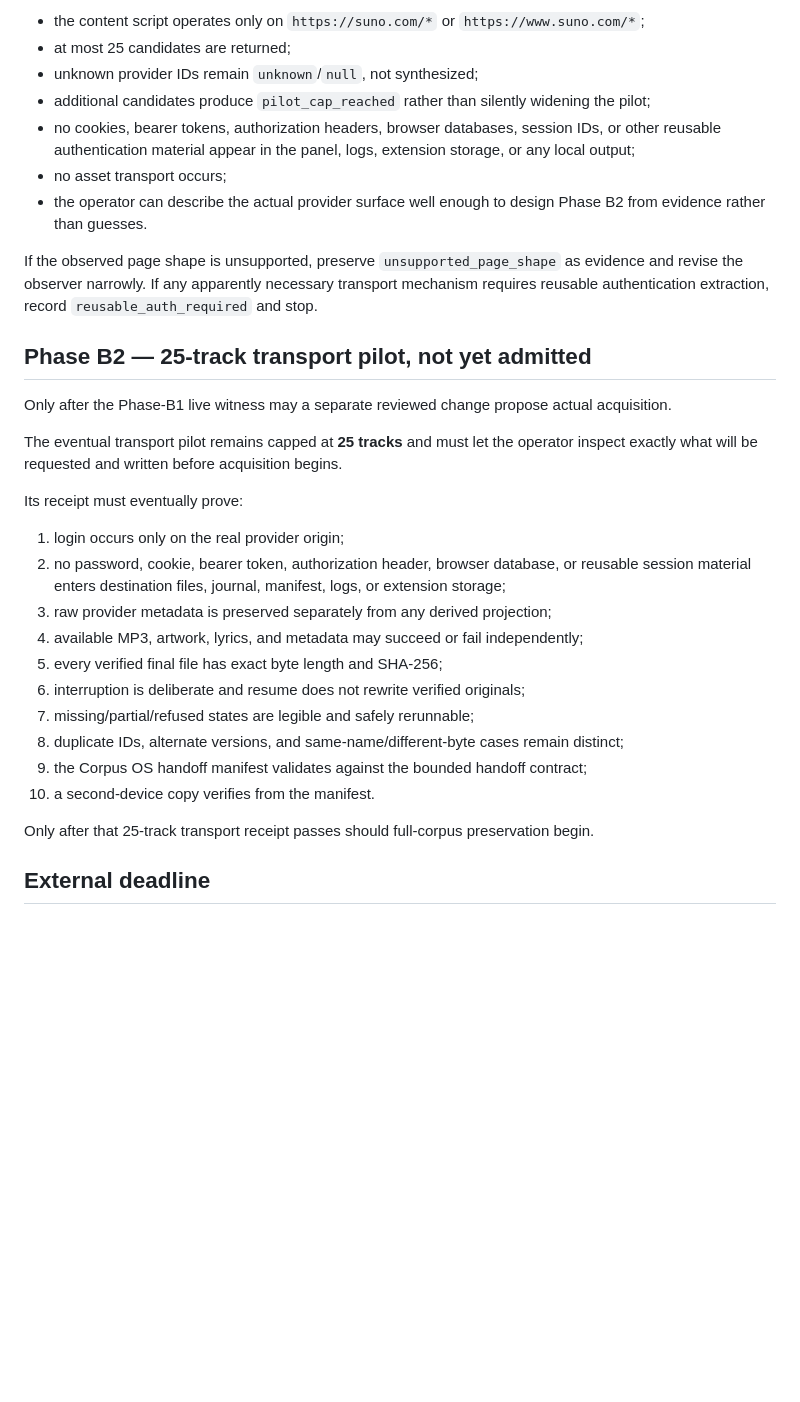
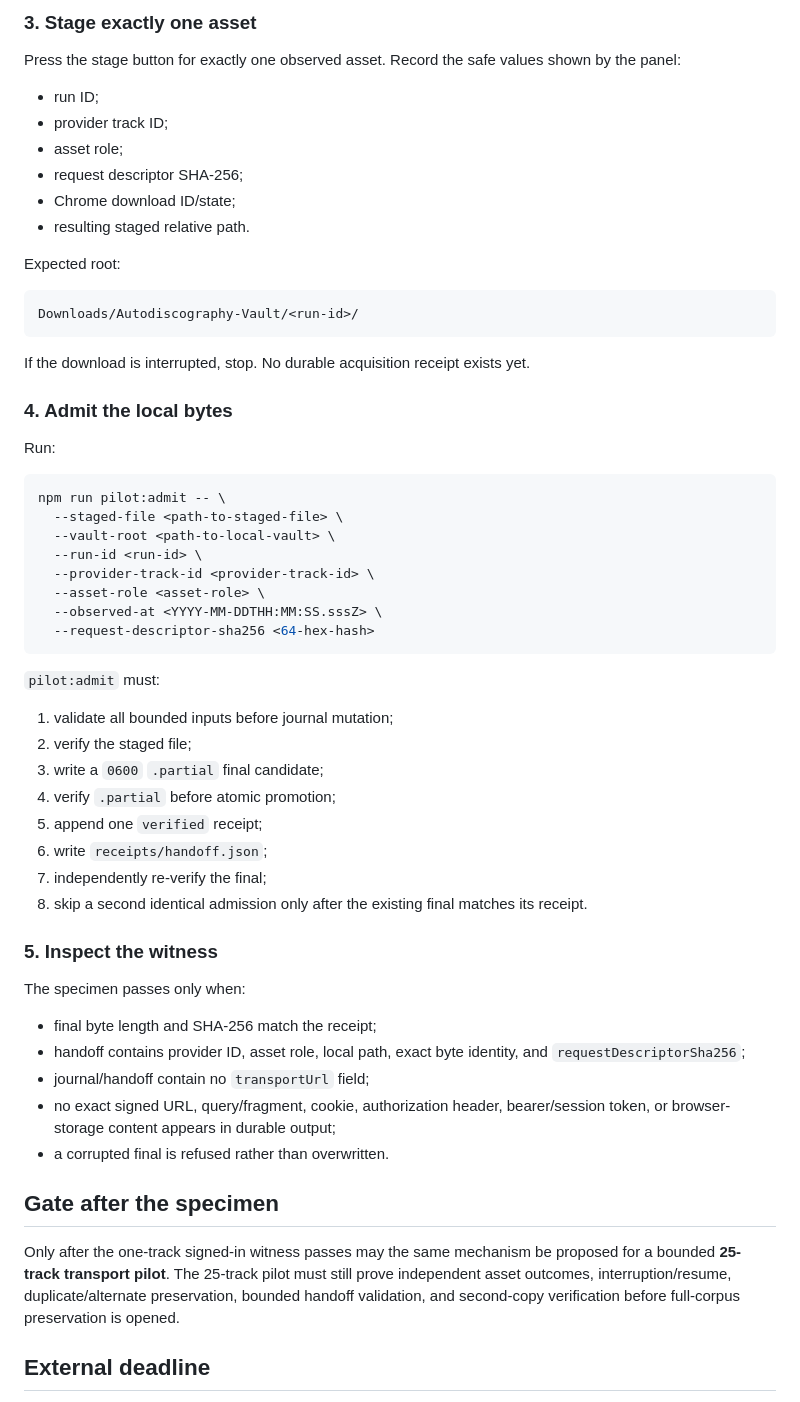
Before and after one commit to the-static-collective/autodiscography-vault, a Markdown page: docs/PILOT-RUNBOOK.md, the part around one of its changes. GitHub-like rendering; blank space fills up the shorter version.

````diff
--- a/docs/PILOT-RUNBOOK.md
+++ b/docs/PILOT-RUNBOOK.md
@@ -77,34 +50,62 @@ The witness passes when:
 
-- the content script operates only on `https://suno.com/*` or `https://www.suno.com/*`;
-- at most 25 candidates are returned;
-- unknown provider IDs remain `unknown`/`null`, not synthesized;
-- additional candidates produce `pilot_cap_reached` rather than silently widening the pilot;
-- no cookies, bearer tokens, authorization headers, browser databases, session IDs, or other reusable authentication material appear in the panel, logs, extension storage, or any local output;
-- no asset transport occurs;
-- the operator can describe the actual provider surface well enough to design Phase B2 from evidence rather than guesses.
+### 3. Stage exactly one asset
 
-If the observed page shape is unsupported, preserve `unsupported_page_shape` as evidence and revise the observer narrowly. If any apparently necessary transport mechanism requires reusable authentication extraction, record `reusable_auth_required` and stop.
+Press the stage button for exactly one observed asset. Record the safe values shown by the panel:
 
-## Phase B2 — 25-track transport pilot, not yet admitted
+- run ID;
+- provider track ID;
+- asset role;
+- request descriptor SHA-256;
+- Chrome download ID/state;
+- resulting staged relative path.
 
-Only after the Phase-B1 live witness may a separate reviewed change propose actual acquisition.
+Expected root:
 
-The eventual transport pilot remains capped at **25 tracks** and must let the operator inspect exactly what will be requested and written before acquisition begins.
+```text
+Downloads/Autodiscography-Vault/<run-id>/
+```
 
-Its receipt must eventually prove:
+If the download is interrupted, stop. No durable acquisition receipt exists yet.
 
-1. login occurs only on the real provider origin;
-2. no password, cookie, bearer token, authorization header, browser database, or reusable session material enters destination files, journal, manifest, logs, or extension storage;
-3. raw provider metadata is preserved separately from any derived projection;
-4. available MP3, artwork, lyrics, and metadata may succeed or fail independently;
-5. every verified final file has exact byte length and SHA-256;
-6. interruption is deliberate and resume does not rewrite verified originals;
-7. missing/partial/refused states are legible and safely rerunnable;
-8. duplicate IDs, alternate versions, and same-name/different-byte cases remain distinct;
-9. the Corpus OS handoff manifest validates against the bounded handoff contract;
-10. a second-device copy verifies from the manifest.
+### 4. Admit the local bytes
 
-Only after that 25-track transport receipt passes should full-corpus preservation begin.
+Run:
+
+```bash
+npm run pilot:admit -- \
+  --staged-file <path-to-staged-file> \
+  --vault-root <path-to-local-vault> \
+  --run-id <run-id> \
+  --provider-track-id <provider-track-id> \
+  --asset-role <asset-role> \
+  --observed-at <YYYY-MM-DDTHH:MM:SS.sssZ> \
+  --request-descriptor-sha256 <64-hex-hash>
+```
+
+`pilot:admit` must:
+
+1. validate all bounded inputs before journal mutation;
+2. verify the staged file;
+3. write a `0600` `.partial` final candidate;
+4. verify `.partial` before atomic promotion;
+5. append one `verified` receipt;
+6. write `receipts/handoff.json`;
+7. independently re-verify the final;
+8. skip a second identical admission only after the existing final matches its receipt.
+
+### 5. Inspect the witness
+
+The specimen passes only when:
+
+- final byte length and SHA-256 match the receipt;
+- handoff contains provider ID, asset role, local path, exact byte identity, and `requestDescriptorSha256`;
+- journal/handoff contain no `transportUrl` field;
+- no exact signed URL, query/fragment, cookie, authorization header, bearer/session token, or browser-storage content appears in durable output;
+- a corrupted final is refused rather than overwritten.
+
+## Gate after the specimen
+
+Only after the one-track signed-in witness passes may the same mechanism be proposed for a bounded **25-track transport pilot**. The 25-track pilot must still prove independent asset outcomes, interruption/resume, duplicate/alternate preservation, bounded handoff validation, and second-copy verification before full-corpus preservation is opened.
 
 ## External deadline
 
````
Also changed, not shown: other parts of docs/PILOT-RUNBOOK.md (+27 -54 lines).
